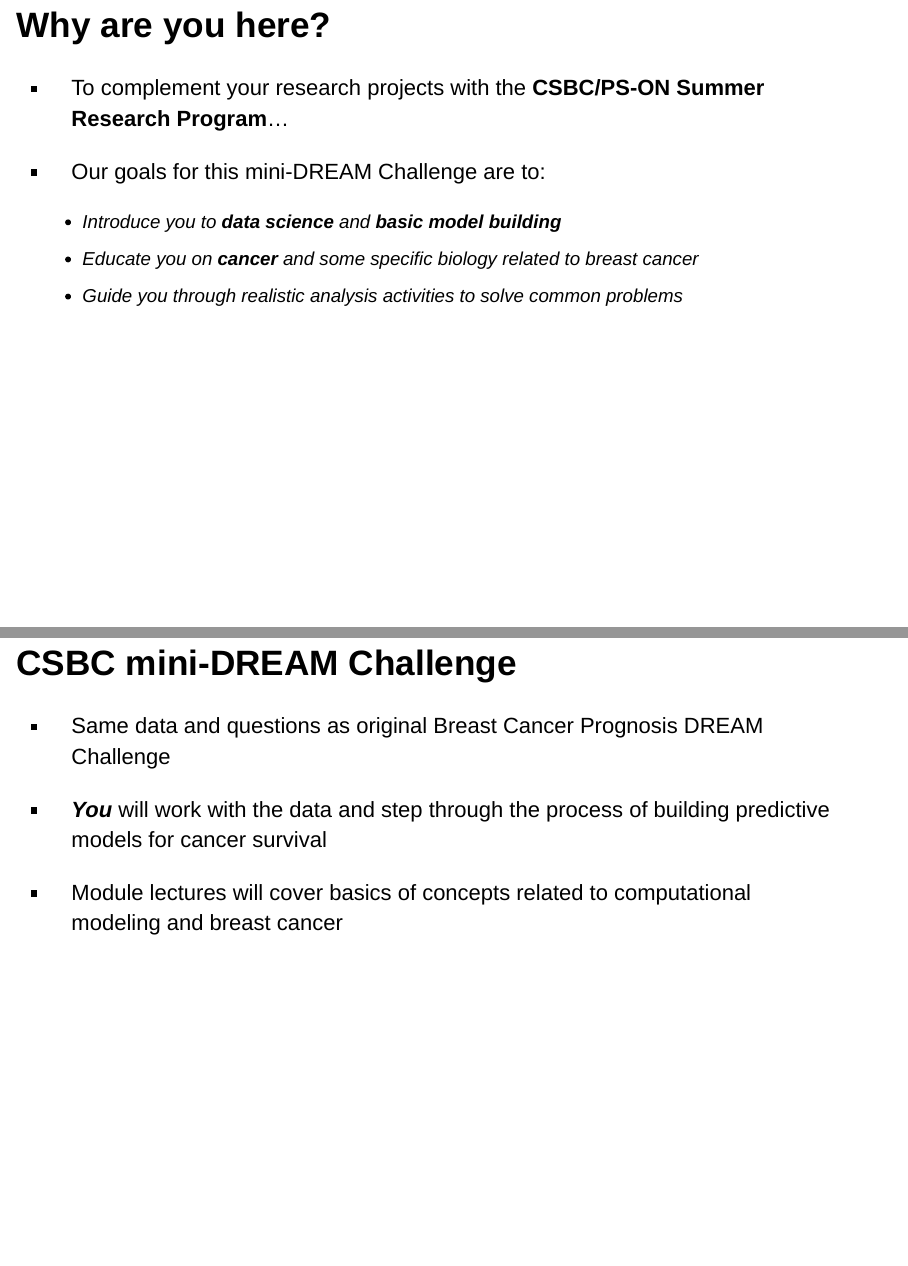
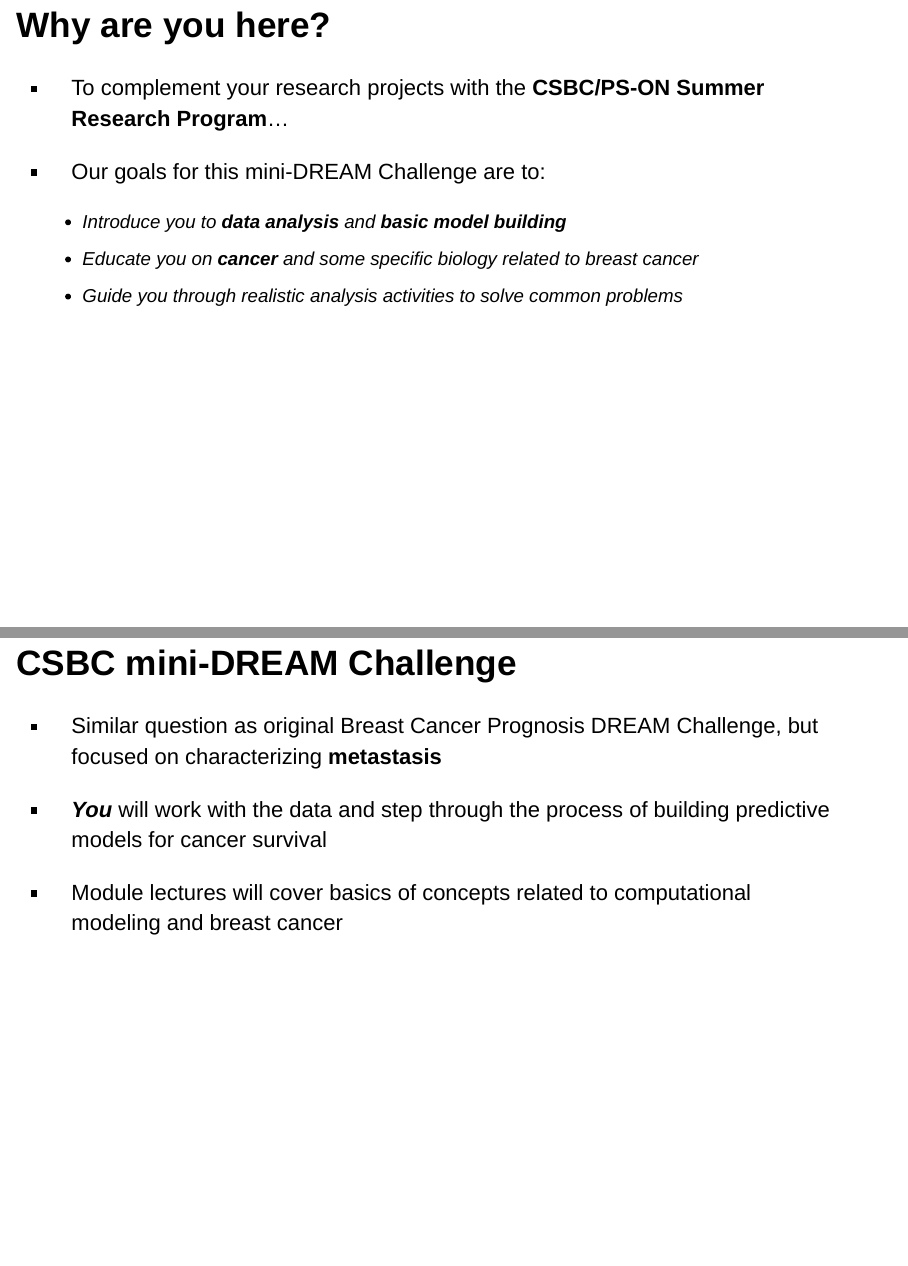
Before and after one commit to xdoan/minidream-challenge-2018, an R Markdown document (modules/welcome/minidream-overview.Rmd): pages 3 and 6 of 27, joined at a grey line. Rendered offline with R 4.5, knitr and Pandoc, with nearby package versions; drawn as Slidy slides in place of the format the file asks for.

Commit message:
update some text in welcome slides rmd

```diff
--- a/modules/welcome/minidream-overview.Rmd
+++ b/modules/welcome/minidream-overview.Rmd
@@ -20,7 +20,7 @@
 - To complement your research projects with the **CSBC/PS-ON Summer Research Program**...
 
 - Our goals for this mini-DREAM Challenge are to:
-    - Introduce you to **data science** and **basic model building**
+    - Introduce you to **data analysis** and **basic model building**
     - Educate you on **cancer** and some specific biology related to breast cancer
     - Guide you through realistic analysis activities to solve common problems
 
@@ -48,7 +48,7 @@
 
 ## CSBC mini-DREAM Challenge
 
-- Same data and questions as original Breast Cancer Prognosis DREAM Challenge
+- Similar question as original Breast Cancer Prognosis DREAM Challenge, but focused on characterizing **metastasis**
 
 - ***You*** will work with the data and step through the process of building predictive models for cancer survival
 
```
